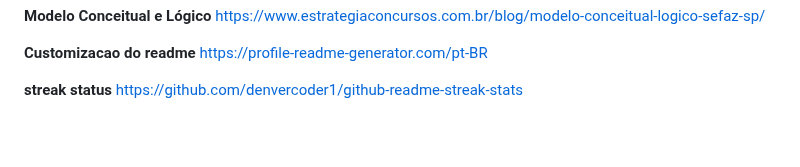
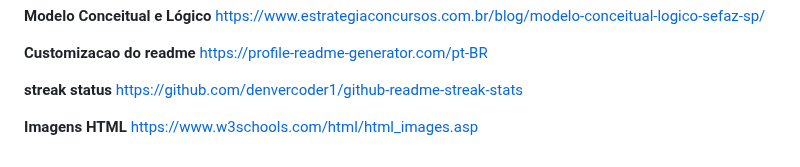
Before and after one commit to Raquelvitoriaa/CyberNotes, a Markdown page: links_de_sites_para_ajudar.md, the part around the change. GitHub-like rendering; blank space fills up the shorter version.

```diff
--- a/links_de_sites_para_ajudar.md
+++ b/links_de_sites_para_ajudar.md
@@ -87,3 +87,6 @@ https://profile-readme-generator.com/pt-BR
 
 **streak status**
 https://github.com/denvercoder1/github-readme-streak-stats
+
+**Imagens HTML**
+https://www.w3schools.com/html/html_images.asp
```
